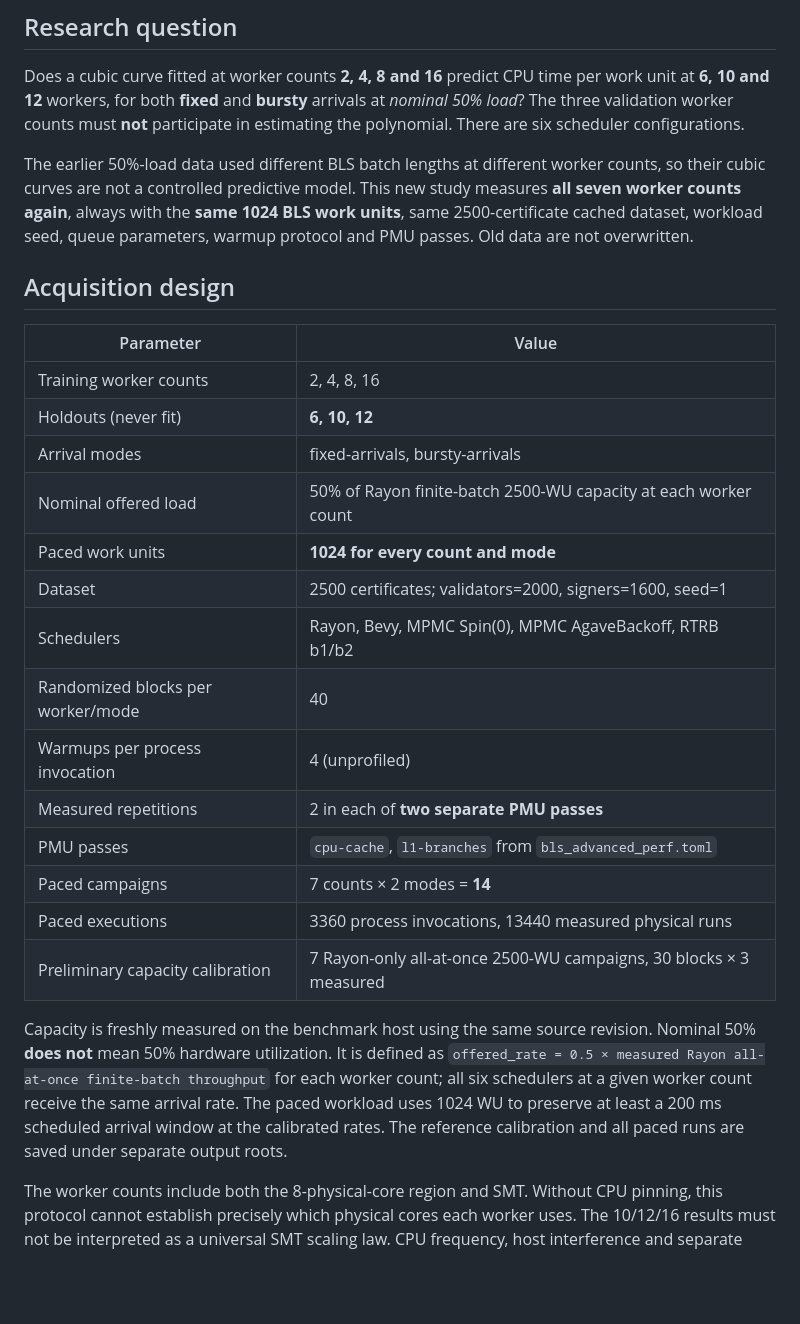
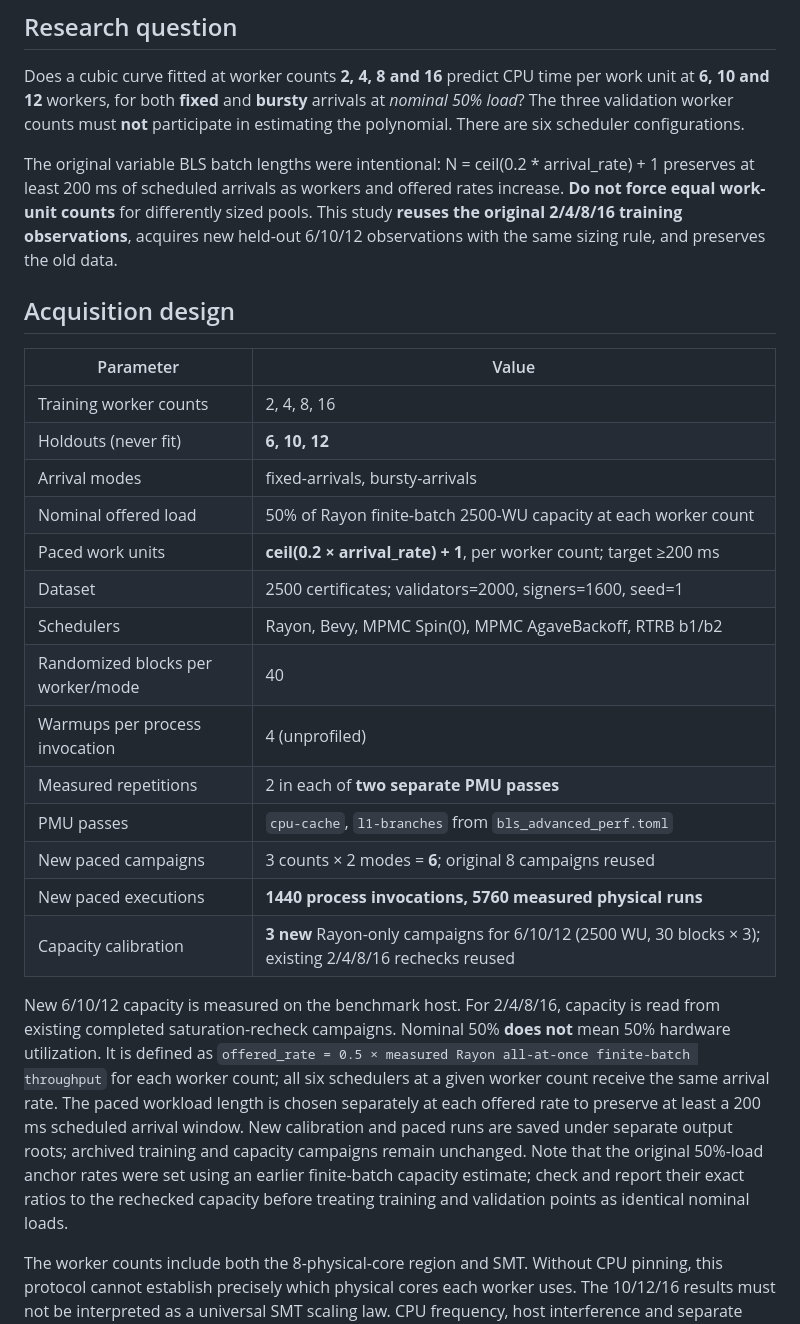
Before and after one commit to igorbologovv/thread_pool_harness, a Markdown page: experiments/studies/BLS_WORKER_CUBIC_HOLDOUT.md, the part around one of its changes. GitHub-like rendering; blank space fills up the shorter version.

Commit message:
Document historical workload scaling and reuse of existing worker-count data

```diff
--- a/experiments/studies/BLS_WORKER_CUBIC_HOLDOUT.md
+++ b/experiments/studies/BLS_WORKER_CUBIC_HOLDOUT.md
@@ -7,11 +7,11 @@ per work unit at **6, 10 and 12** workers, for both **fixed** and **bursty**
 arrivals at *nominal 50% load*? The three validation worker counts must **not**
 participate in estimating the polynomial. There are six scheduler configurations.
 
-The earlier 50%-load data used different BLS batch lengths at different worker
-counts, so their cubic curves are not a controlled predictive model. This new
-study measures **all seven worker counts again**, always with the **same 1024
-BLS work units**, same 2500-certificate cached dataset, workload seed, queue
-parameters, warmup protocol and PMU passes. Old data are not overwritten.
+The original variable BLS batch lengths were intentional: N = ceil(0.2 * arrival_rate) + 1
+preserves at least 200 ms of scheduled arrivals as workers and offered rates increase.
+**Do not force equal work-unit counts** for differently sized pools. This study
+**reuses the original 2/4/8/16 training observations**, acquires new held-out
+6/10/12 observations with the same sizing rule, and preserves the old data.
 
 ## Acquisition design
 
@@ -21,24 +21,27 @@ parameters, warmup protocol and PMU passes. Old data are not overwritten.
 | Holdouts (never fit) | **6, 10, 12** |
 | Arrival modes | fixed-arrivals, bursty-arrivals |
 | Nominal offered load | 50% of Rayon finite-batch 2500-WU capacity at each worker count |
-| Paced work units | **1024 for every count and mode** |
+| Paced work units | **ceil(0.2 × arrival_rate) + 1**, per worker count; target ≥200 ms |
 | Dataset | 2500 certificates; validators=2000, signers=1600, seed=1 |
 | Schedulers | Rayon, Bevy, MPMC Spin(0), MPMC AgaveBackoff, RTRB b1/b2 |
 | Randomized blocks per worker/mode | 40 |
 | Warmups per process invocation | 4 (unprofiled) |
 | Measured repetitions | 2 in each of **two separate PMU passes** |
 | PMU passes | `cpu-cache`, `l1-branches` from `bls_advanced_perf.toml` |
-| Paced campaigns | 7 counts × 2 modes = **14** |
-| Paced executions | 3360 process invocations, 13440 measured physical runs |
-| Preliminary capacity calibration | 7 Rayon-only all-at-once 2500-WU campaigns, 30 blocks × 3 measured |
+| New paced campaigns | 3 counts × 2 modes = **6**; original 8 campaigns reused |
+| New paced executions | **1440 process invocations, 5760 measured physical runs** |
+| Capacity calibration | **3 new** Rayon-only campaigns for 6/10/12 (2500 WU, 30 blocks × 3); existing 2/4/8/16 rechecks reused |
 
-Capacity is freshly measured on the benchmark host using the same source
-revision. Nominal 50% **does not** mean 50% hardware utilization. It is defined
+New 6/10/12 capacity is measured on the benchmark host. For 2/4/8/16,
+capacity is read from existing completed saturation-recheck campaigns. Nominal 50% **does not** mean 50% hardware utilization. It is defined
 as `offered_rate = 0.5 × measured Rayon all-at-once finite-batch throughput` for
 each worker count; all six schedulers at a given worker count receive the same
-arrival rate. The paced workload uses 1024 WU to preserve at least a 200 ms
-scheduled arrival window at the calibrated rates. The reference calibration
-and all paced runs are saved under separate output roots.
+arrival rate. The paced workload length is chosen separately at each offered rate to preserve
+at least a 200 ms scheduled arrival window. New calibration and paced runs are saved under separate output roots; archived
+training and capacity campaigns remain unchanged. Note that the original
+50%-load anchor rates were set using an earlier finite-batch capacity estimate;
+check and report their exact ratios to the rechecked capacity before treating
+training and validation points as identical nominal loads.
 
 The worker counts include both the 8-physical-core region and SMT. Without CPU
 pinning, this protocol cannot establish precisely which physical cores each
```
Also changed, not shown: other parts of experiments/studies/BLS_WORKER_CUBIC_HOLDOUT.md (+8 -8 lines).
